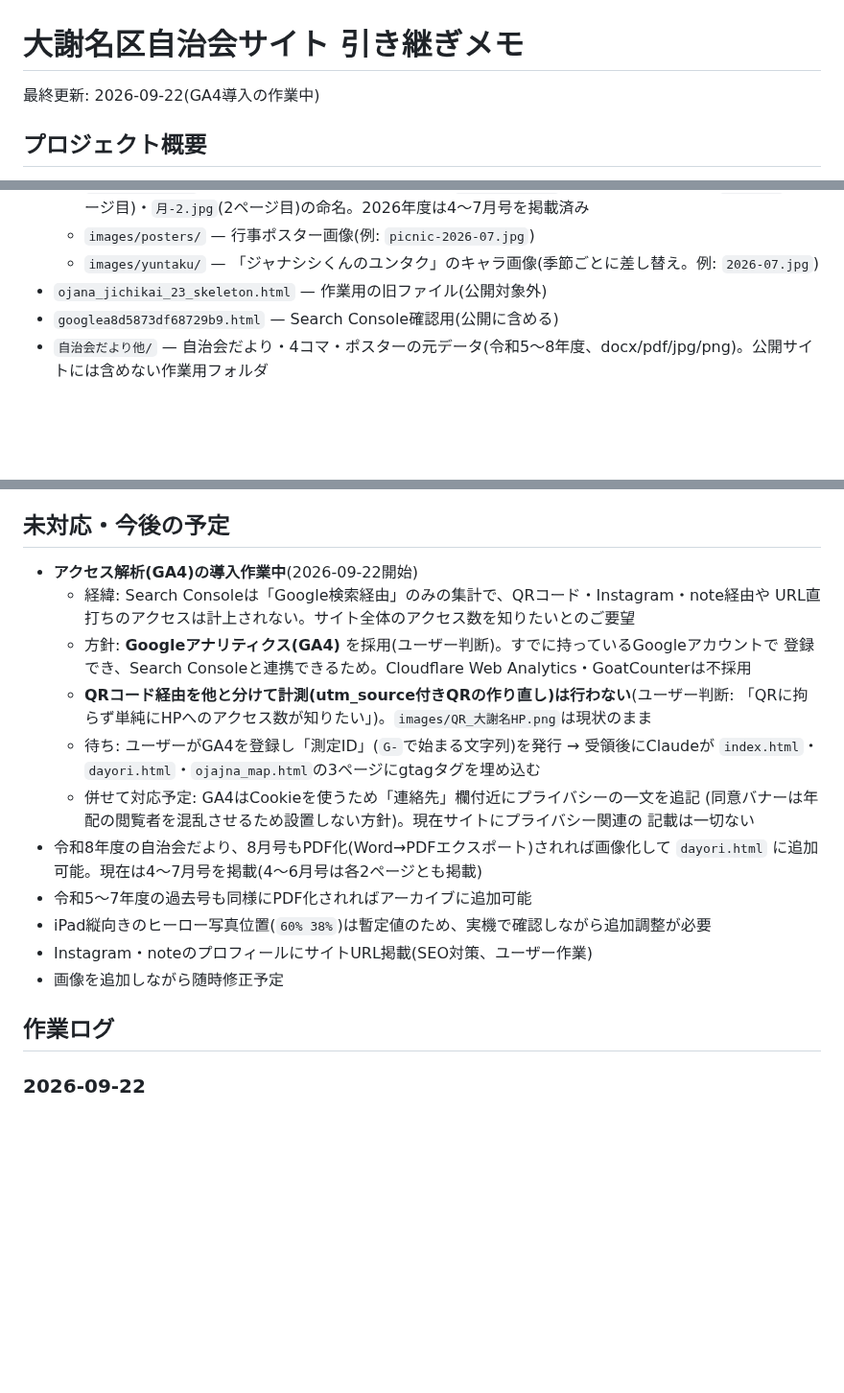
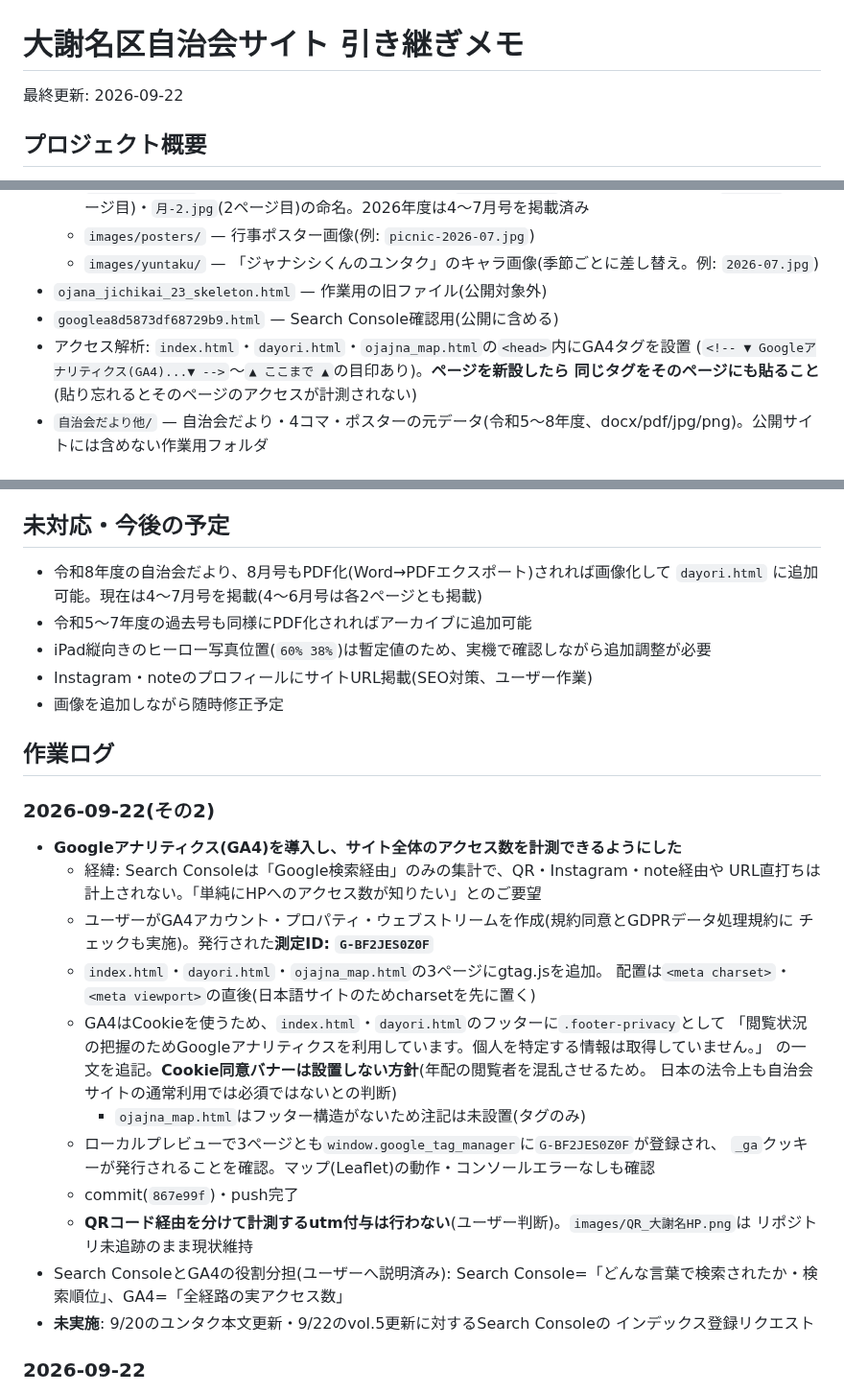
Before and after one commit to tetsuyamashiki/ojana-jichikai, a Markdown page: PROJECT_NOTES.md, 3 parts joined by grey strips. Shown at 96% size. Drawn GitHub-style; blank space fills up the shorter version.

Commit message:
運用メモ: GA4導入完了を記録(測定ID・設置箇所・方針)
Co-Authored-By: Claude Opus 5 <noreply@anthropic.com>

```diff
--- a/PROJECT_NOTES.md
+++ b/PROJECT_NOTES.md
@@ -1,6 +1,6 @@
 # 大謝名区自治会サイト 引き継ぎメモ
 
-最終更新: 2026-09-22(GA4導入の作業中)
+最終更新: 2026-09-22
 
 ## プロジェクト概要
 沖縄県宜野湾市・大謝名区自治会の公式サイト。眞志喜徹也さん(絵描き)が運営。
@@ -27,6 +27,9 @@
   - `images/yuntaku/` — 「ジャナシシくんのユンタク」のキャラ画像(季節ごとに差し替え。例: `2026-07.jpg`)
 - `ojana_jichikai_23_skeleton.html` — 作業用の旧ファイル(公開対象外)
 - `googlea8d5873df68729b9.html` — Search Console確認用(公開に含める)
+- アクセス解析: `index.html`・`dayori.html`・`ojajna_map.html`の`<head>`内にGA4タグを設置
+  (`<!-- ▼ Googleアナリティクス(GA4)...▼ -->`〜`▲ ここまで ▲`の目印あり)。**ページを新設したら
+  同じタグをそのページにも貼ること**(貼り忘れるとそのページのアクセスが計測されない)
 - `自治会だより他/` — 自治会だより・4コマ・ポスターの元データ(令和5〜8年度、docx/pdf/jpg/png)。公開サイトには含めない作業用フォルダ
 
 ## これまでの主な修正
@@ -92,18 +95,6 @@
 - git操作でトークン等の機密情報をチャットやコマンド出力に表示しないよう注意(redactして扱うこと)
 
 ## 未対応・今後の予定
-- **アクセス解析(GA4)の導入作業中**(2026-09-22開始)
-  - 経緯: Search Consoleは「Google検索経由」のみの集計で、QRコード・Instagram・note経由や
-    URL直打ちのアクセスは計上されない。サイト全体のアクセス数を知りたいとのご要望
-  - 方針: **Googleアナリティクス(GA4)** を採用(ユーザー判断)。すでに持っているGoogleアカウントで
-    登録でき、Search Consoleと連携できるため。Cloudflare Web Analytics・GoatCounterは不採用
-  - **QRコード経由を他と分けて計測(utm_source付きQRの作り直し)は行わない**(ユーザー判断:
-    「QRに拘らず単純にHPへのアクセス数が知りたい」)。`images/QR_大謝名HP.png`は現状のまま
-  - 待ち: ユーザーがGA4を登録し「測定ID」(`G-`で始まる文字列)を発行 → 受領後にClaudeが
-    `index.html`・`dayori.html`・`ojajna_map.html`の3ページにgtagタグを埋め込む
-  - 併せて対応予定: GA4はCookieを使うため「連絡先」欄付近にプライバシーの一文を追記
-    (同意バナーは年配の閲覧者を混乱させるため設置しない方針)。現在サイトにプライバシー関連の
-    記載は一切ない
 - 令和8年度の自治会だより、8月号もPDF化(Word→PDFエクスポート)されれば画像化して
   `dayori.html` に追加可能。現在は4〜7月号を掲載(4〜6月号は各2ページとも掲載)
 - 令和5〜7年度の過去号も同様にPDF化されればアーカイブに追加可能
@@ -112,6 +103,29 @@
 - 画像を追加しながら随時修正予定
 
 ## 作業ログ
+
+### 2026-09-22(その2)
+- **Googleアナリティクス(GA4)を導入し、サイト全体のアクセス数を計測できるようにした**
+  - 経緯: Search Consoleは「Google検索経由」のみの集計で、QR・Instagram・note経由や
+    URL直打ちは計上されない。「単純にHPへのアクセス数が知りたい」とのご要望
+  - ユーザーがGA4アカウント・プロパティ・ウェブストリームを作成(規約同意とGDPRデータ処理規約に
+    チェックも実施)。発行された**測定ID: `G-BF2JES0Z0F`**
+  - `index.html`・`dayori.html`・`ojajna_map.html`の3ページにgtag.jsを追加。
+    配置は`<meta charset>`・`<meta viewport>`の直後(日本語サイトのためcharsetを先に置く)
+  - GA4はCookieを使うため、`index.html`・`dayori.html`のフッターに`.footer-privacy`として
+    「閲覧状況の把握のためGoogleアナリティクスを利用しています。個人を特定する情報は取得していません。」
+    の一文を追記。**Cookie同意バナーは設置しない方針**(年配の閲覧者を混乱させるため。
+    日本の法令上も自治会サイトの通常利用では必須ではないとの判断)
+    - `ojajna_map.html`はフッター構造がないため注記は未設置(タグのみ)
+  - ローカルプレビューで3ページとも`window.google_tag_manager`に`G-BF2JES0Z0F`が登録され、
+    `_ga`クッキーが発行されることを確認。マップ(Leaflet)の動作・コンソールエラーなしも確認
+  - commit(`867e99f`)・push完了
+  - **QRコード経由を分けて計測するutm付与は行わない**(ユーザー判断)。`images/QR_大謝名HP.png`は
+    リポジトリ未追跡のまま現状維持
+- Search ConsoleとGA4の役割分担(ユーザーへ説明済み):
+  Search Console=「どんな言葉で検索されたか・検索順位」、GA4=「全経路の実アクセス数」
+- **未実施**: 9/20のユンタク本文更新・9/22のvol.5更新に対するSearch Consoleの
+  インデックス登録リクエスト
 
 ### 2026-09-22
 - あきまつり(9/20)終了に伴い、「あきまつり2026 協賛者様一覧」お知らせバナーを撤去
```
